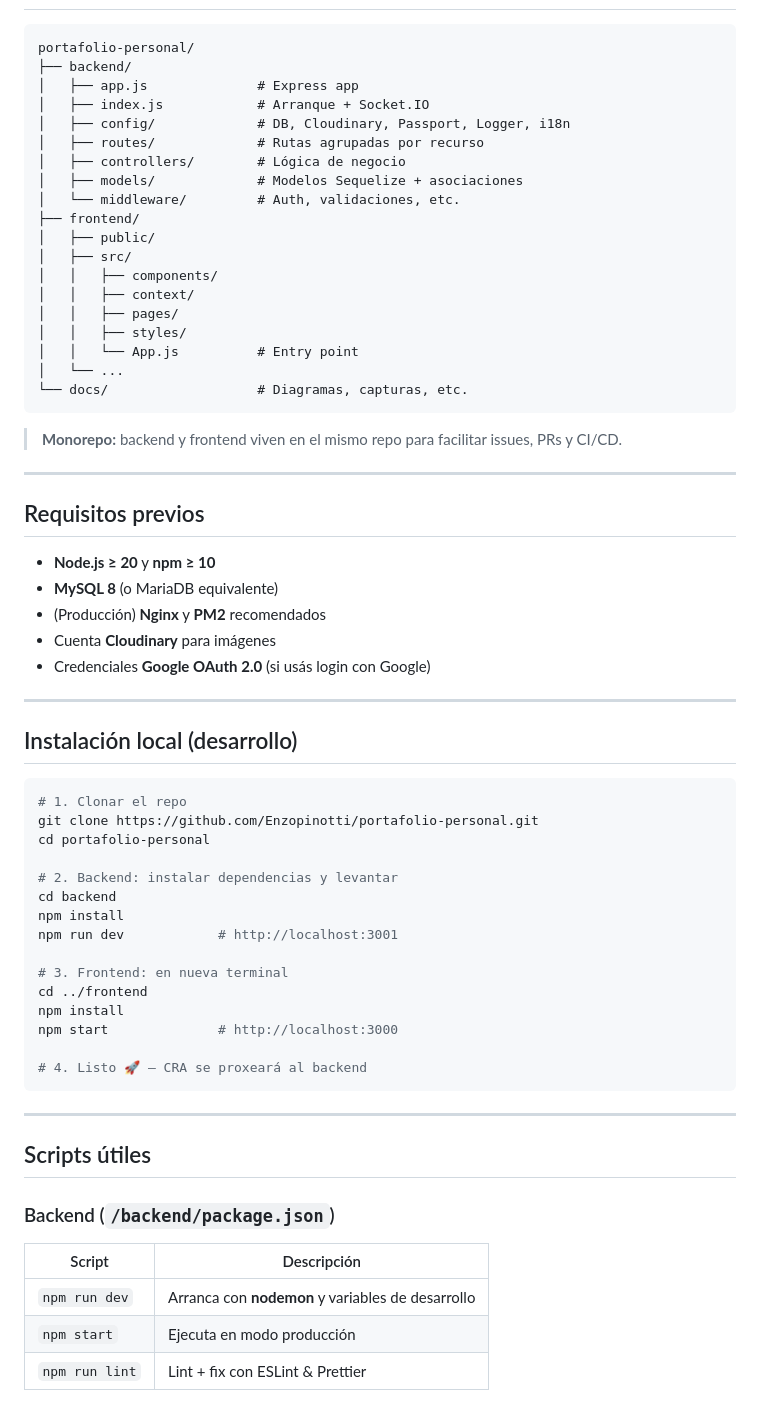
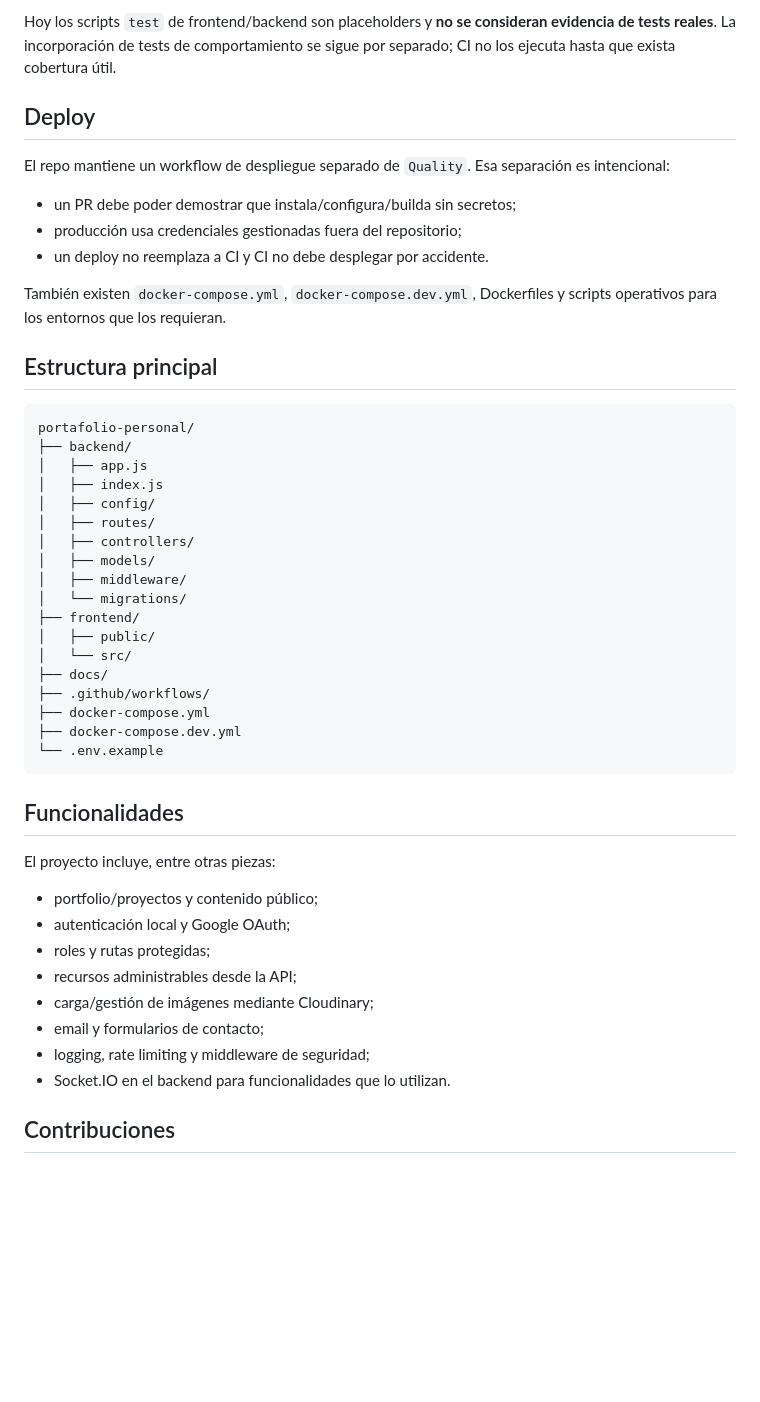
Before and after one commit to Enzopinotti/portafolio-personal, a Markdown page: README.md, the part around one of its changes. Drawn GitHub-style; blank space fills up the shorter version.

Commit message:
docs: align portfolio README with actual runtime and quality contract

````diff
--- a/README.md
+++ b/README.md
@@ -46,66 +85,50 @@ El objetivo es mostrar mis proyectos, artículos, servicios y permitir contacto
+Hoy los scripts `test` de frontend/backend son placeholders y **no se consideran evidencia de tests reales**. La incorporación de tests de comportamiento se sigue por separado; CI no los ejecuta hasta que exista cobertura útil.
+
+## Deploy
+
+El repo mantiene un workflow de despliegue separado de `Quality`. Esa separación es intencional:
+
+- un PR debe poder demostrar que instala/configura/builda sin secretos;
+- producción usa credenciales gestionadas fuera del repositorio;
+- un deploy no reemplaza a CI y CI no debe desplegar por accidente.
+
+También existen `docker-compose.yml`, `docker-compose.dev.yml`, Dockerfiles y scripts operativos para los entornos que los requieran.
+
+## Estructura principal
+
 ```text
 portafolio-personal/
 ├── backend/
-│   ├── app.js              # Express app
-│   ├── index.js            # Arranque + Socket.IO
-│   ├── config/             # DB, Cloudinary, Passport, Logger, i18n
-│   ├── routes/             # Rutas agrupadas por recurso
-│   ├── controllers/        # Lógica de negocio
-│   ├── models/             # Modelos Sequelize + asociaciones
-│   └── middleware/         # Auth, validaciones, etc.
+│   ├── app.js
+│   ├── index.js
+│   ├── config/
+│   ├── routes/
+│   ├── controllers/
+│   ├── models/
+│   ├── middleware/
+│   └── migrations/
 ├── frontend/
 │   ├── public/
-│   ├── src/
-│   │   ├── components/
-│   │   ├── context/
-│   │   ├── pages/
-│   │   ├── styles/
-│   │   └── App.js          # Entry point
-│   └── ...
-└── docs/                   # Diagramas, capturas, etc.
-```
-> **Monorepo:** backend y frontend viven en el mismo repo para facilitar issues, PRs y CI/CD.
-
----
-
-## Requisitos previos
-* **Node.js ≥ 20** y **npm ≥ 10**
-* **MySQL 8** (o MariaDB equivalente)
-* (Producción) **Nginx** y **PM2** recomendados
-* Cuenta **Cloudinary** para imágenes
-* Credenciales **Google OAuth 2.0** (si usás login con Google)
-
----
-
-## Instalación local (desarrollo)
-
-```bash
-# 1. Clonar el repo
-git clone https://github.com/Enzopinotti/portafolio-personal.git
-cd portafolio-personal
-
-# 2. Backend: instalar dependencias y levantar
-cd backend
-npm install
-npm run dev            # http://localhost:3001
-
-# 3. Frontend: en nueva terminal
-cd ../frontend
-npm install
-npm start              # http://localhost:3000
-
-# 4. Listo 🚀 – CRA se proxeará al backend
+│   └── src/
+├── docs/
+├── .github/workflows/
+├── docker-compose.yml
+├── docker-compose.dev.yml
+└── .env.example
 ```
 
----
+## Funcionalidades
 
-## Scripts útiles
+El proyecto incluye, entre otras piezas:
 
-### Backend (`/backend/package.json`)
+- portfolio/proyectos y contenido público;
+- autenticación local y Google OAuth;
+- roles y rutas protegidas;
+- recursos administrables desde la API;
+- carga/gestión de imágenes mediante Cloudinary;
+- email y formularios de contacto;
+- logging, rate limiting y middleware de seguridad;
+- Socket.IO en el backend para funcionalidades que lo utilizan.
 
-| Script | Descripción |
-|--------|-------------|
-| `npm run dev`   | Arranca con **nodemon** y variables de desarrollo |
-| `npm start`     | Ejecuta en modo producción |
-| `npm run lint`  | Lint + fix con ESLint & Prettier |
+## Contribuciones
 
````
Also changed, not shown: other parts of README.md (+76 -96 lines).
